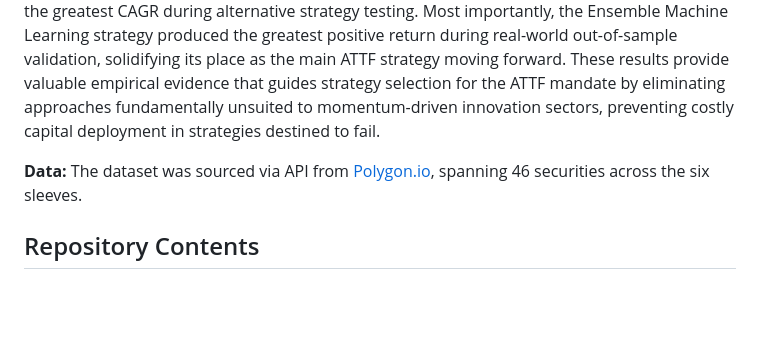
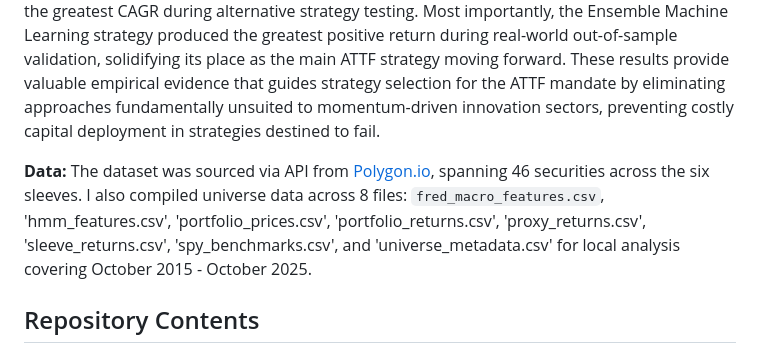
Before and after one commit to Anabasis2025/Financial-Engineering-Quarter-Project, a Markdown page: Final_Term_Paper/README.md, the part around the change. Drawn GitHub-style; blank space fills up the shorter version.

Commit message:
Update README with universe data file information
Added details about additional compiled universe data files for local analysis.

```diff
--- a/Final_Term_Paper/README.md
+++ b/Final_Term_Paper/README.md
@@ -15,7 +15,7 @@ Strategy evaluation revealed that Ensemble ML is the optimal strategy, deliverin
 The Ensemble Machine Learning Strategy was the leading strategy at the end of my research. Clenow achieved incredible CAGR and Sharpe as well well, however, it's volatility and maximum drawdown were too significant to make it a consideration for being the leading strategy for the ATTF. While the hybrid regime-switching strategy trailed Clenow's CAGR, it had the highest Sharpe ratio out of all the main strategies, and an aggressive hybrid strategy actually produced the greatest CAGR during alternative strategy testing. Most importantly, the Ensemble Machine Learning strategy produced the greatest positive return during real-world out-of-sample validation, solidifying its place as the main ATTF strategy moving forward. These results provide valuable empirical evidence that guides strategy selection for the ATTF mandate by eliminating approaches fundamentally unsuited to momentum-driven innovation sectors, preventing costly capital deployment in strategies destined to fail.
 
 **Data:**
-The dataset was sourced via API from [Polygon.io](https://polygon.io/), spanning 46 securities across the six sleeves.
+The dataset was sourced via API from [Polygon.io](https://polygon.io/), spanning 46 securities across the six sleeves. I also compiled universe data across 8 files: `fred_macro_features.csv`, 'hmm_features.csv', 'portfolio_prices.csv', 'portfolio_returns.csv', 'proxy_returns.csv', 'sleeve_returns.csv', 'spy_benchmarks.csv', and 'universe_metadata.csv' for local analysis covering October 2015 - October 2025.
 
 ## Repository Contents
 
```
